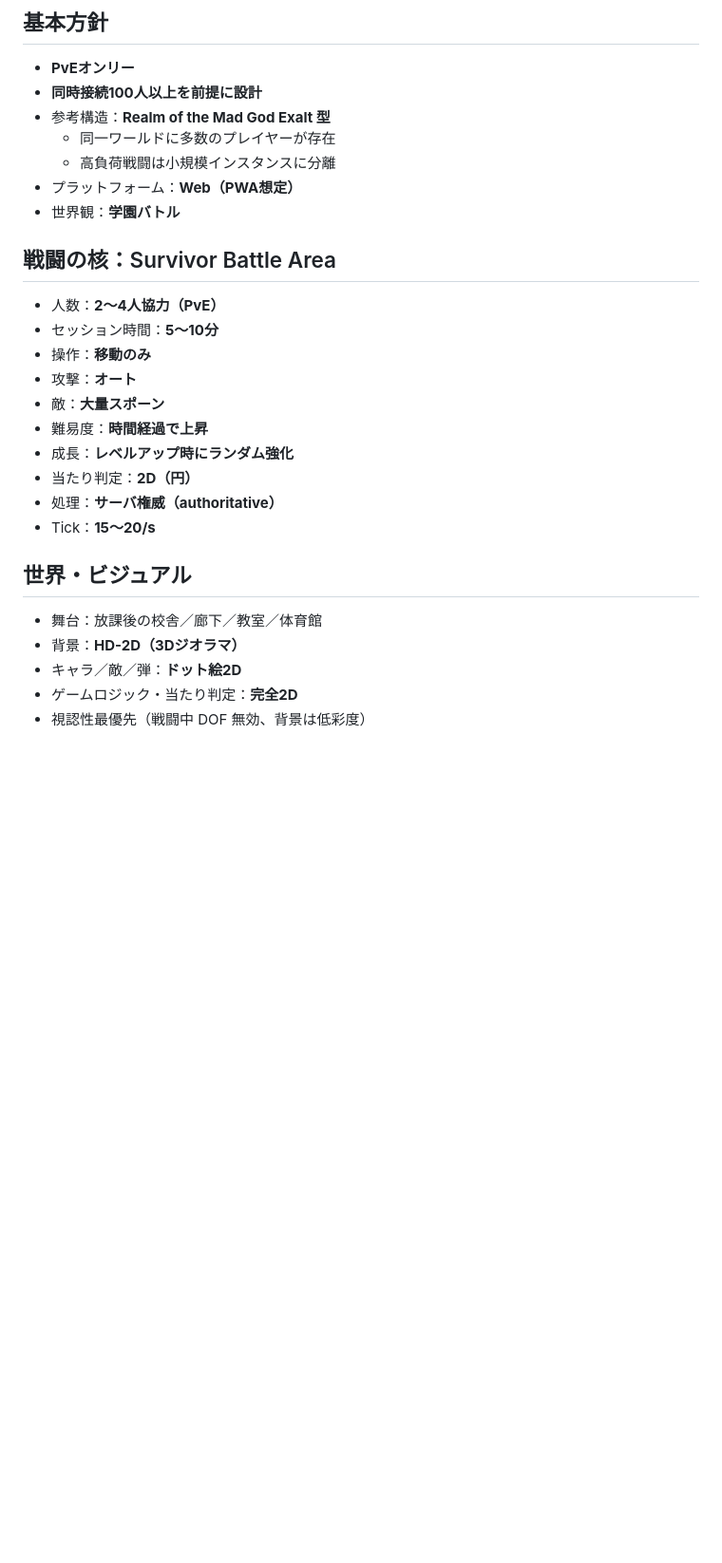
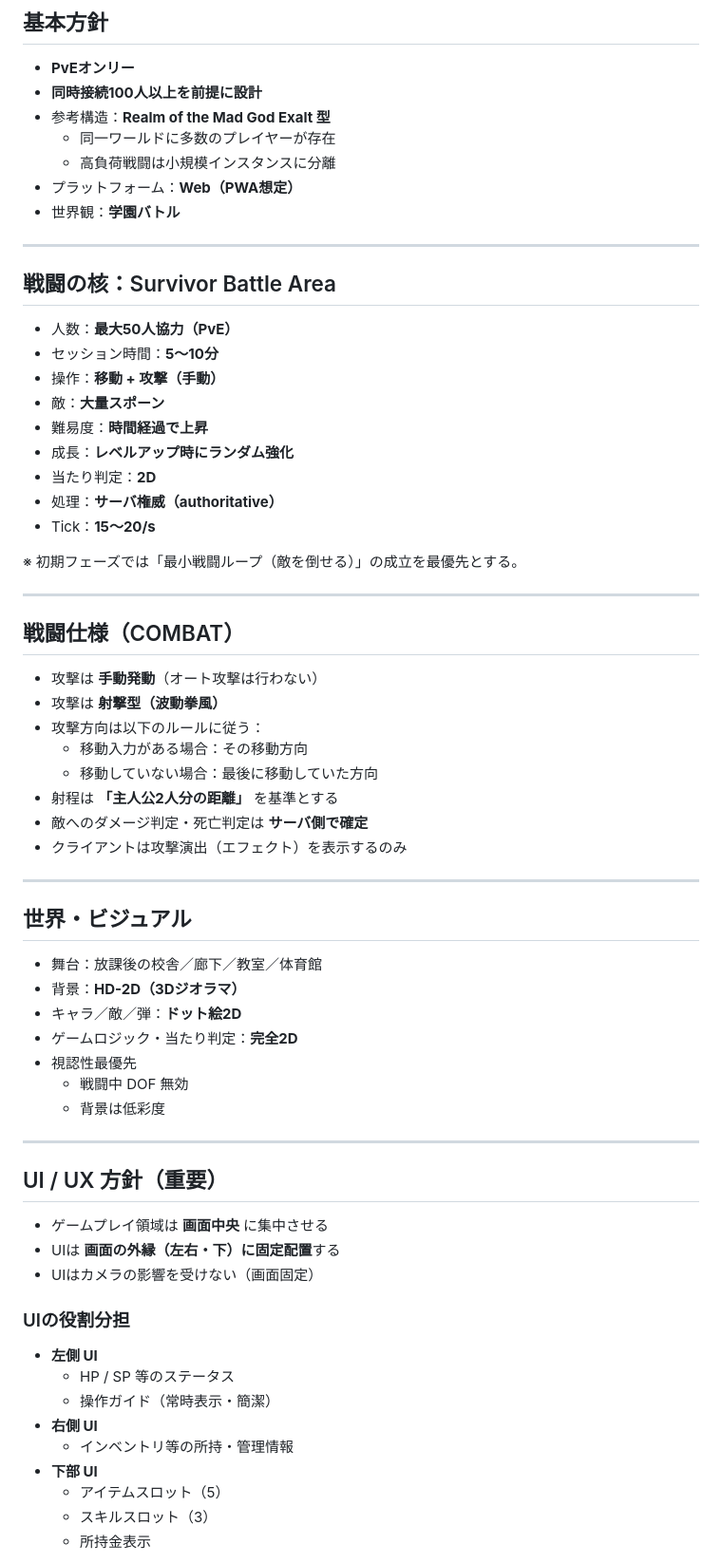
Before and after one commit to SamMecoilman/mobotaro-test, a Markdown page: README.md, the part around one of its changes. Shown at 95% size. GitHub-like rendering; blank space fills up the shorter version.

```diff
--- a/README.md
+++ b/README.md
@@ -21,21 +21,61 @@ AI（ChatGPT / Codex CLI）は必ず本ファイルを最初に読み、
 - プラットフォーム：**Web（PWA想定）**
 - 世界観：**学園バトル**
 
+---
+
 ## 戦闘の核：Survivor Battle Area
-- 人数：**2〜4人協力（PvE）**
+- 人数：**最大50人協力（PvE）**
 - セッション時間：**5〜10分**
-- 操作：**移動のみ**
-- 攻撃：**オート**
+- 操作：**移動 + 攻撃（手動）**
 - 敵：**大量スポーン**
 - 難易度：**時間経過で上昇**
 - 成長：**レベルアップ時にランダム強化**
-- 当たり判定：**2D（円）**
+- 当たり判定：**2D**
 - 処理：**サーバ権威（authoritative）**
 - Tick：**15〜20/s**
+
+※ 初期フェーズでは「最小戦闘ループ（敵を倒せる）」の成立を最優先とする。
+
+---
+
+## 戦闘仕様（COMBAT）
+
+- 攻撃は **手動発動**（オート攻撃は行わない）
+- 攻撃は **射撃型（波動拳風）**
+- 攻撃方向は以下のルールに従う：
+  - 移動入力がある場合：その移動方向
+  - 移動していない場合：最後に移動していた方向
+- 射程は **「主人公2人分の距離」** を基準とする
+- 敵へのダメージ判定・死亡判定は **サーバ側で確定**
+- クライアントは攻撃演出（エフェクト）を表示するのみ
+
+---
 
 ## 世界・ビジュアル
 - 舞台：放課後の校舎／廊下／教室／体育館
 - 背景：**HD-2D（3Dジオラマ）**
 - キャラ／敵／弾：**ドット絵2D**
 - ゲームロジック・当たり判定：**完全2D**
-- 視認性最優先（戦闘中 DOF 無効、背景は低彩度）
+- 視認性最優先
+  - 戦闘中 DOF 無効
+  - 背景は低彩度
+
+---
+
+## UI / UX 方針（重要）
+
+- ゲームプレイ領域は **画面中央** に集中させる
+- UIは **画面の外縁（左右・下）に固定配置**する
+- UIはカメラの影響を受けない（画面固定）
+
+### UIの役割分担
+- **左側 UI**
+  - HP / SP 等のステータス
+  - 操作ガイド（常時表示・簡潔）
+- **右側 UI**
+  - インベントリ等の所持・管理情報
+- **下部 UI**
+  - アイテムスロット（5）
+  - スキルスロット（3）
+  - 所持金表示
+
```
Also changed, not shown: other parts of README.md (+36 -30 lines).
